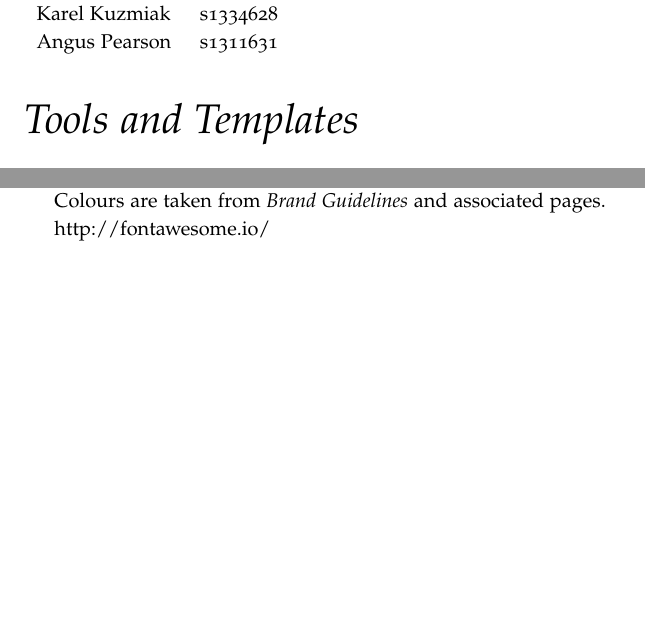
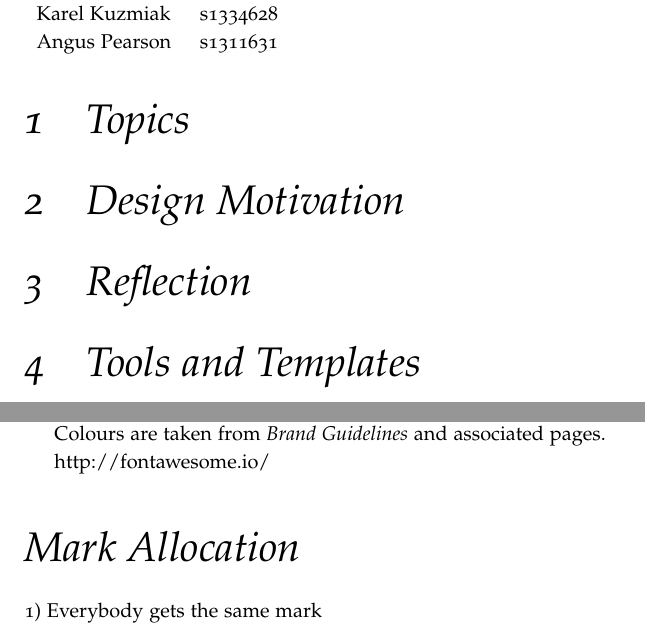
Before and after one commit to betterinformatics/inf4-hci-2, a LaTeX document (report/group.tex): two parts of the page, joined at a grey line, cut so that both start at the same text, the shorter picture padded with empty space. Compiled offline with pdfLaTeX; a LaTeX package or settings file that is missing is left out.

Commit message:
Report structure

```diff
--- a/report/group.tex
+++ b/report/group.tex
@@ -47,8 +47,12 @@
 
 %% REQUIREMENTS %%
 
+\section{Topics}
+
 % The topic(s) you decided to cover in the website. What kind of information
 % you were trying to convey.
+
+\section{Design Motivation}
 
 % Reasoning behind why the website is usable. This section will likely include
 % the outcome of any evaluations you conducted. Unlike the last coursework I do
@@ -56,19 +60,17 @@
 % on the method you used is fine. The key is providing reasoning on either why
 % the site is usable, or what you changed to make it so.
 
+\section{Reflection}
+
 % Reflection paragraph: what you have learned from completing this coursework.
 % What worked, what didn't, and if you could go back and do this coursework
 % again what might you do differently the next time.
 
-% How the group would like me to allocate marks. Two options: 1) everybody gets
-% the same mark, 2) a clear list of who is responsible for which part of the
-% website or evaluation. In the case of #2 10 points will be marked group wide
-% for the general design of the website and the remaining 40 points will be marked
-% based on the individual portion of the work.
 
+\section{Tools and Templates}
+
+%% REQUIREMENTS %%
 % A list of any tools or templates you used to construct the website.
-
-\section*{Tools and Templates}
 
 \begin{description}
 
@@ -103,6 +105,21 @@ and associated pages.
 \end{description}
 
 
+
+
+\section*{Mark Allocation}
+
+%% REQUIREMENTS %%
+
+% How the group would like me to allocate marks. Two options: 1) everybody gets
+% the same mark, 2) a clear list of who is responsible for which part of the
+% website or evaluation. In the case of #2 10 points will be marked group wide
+% for the general design of the website and the remaining 40 points will be marked
+% based on the individual portion of the work.
+
+1) Everybody gets the same mark
+
+
 %       ^v^v^v^v^v^v^v^v^v^v^v^v^v^v^v^v^v^v^v^v^v^v^v^v^v^v^v^v^v^v^v^v^v^v^v^
 
 
```
Also changed, not shown: report/group.pdf.
